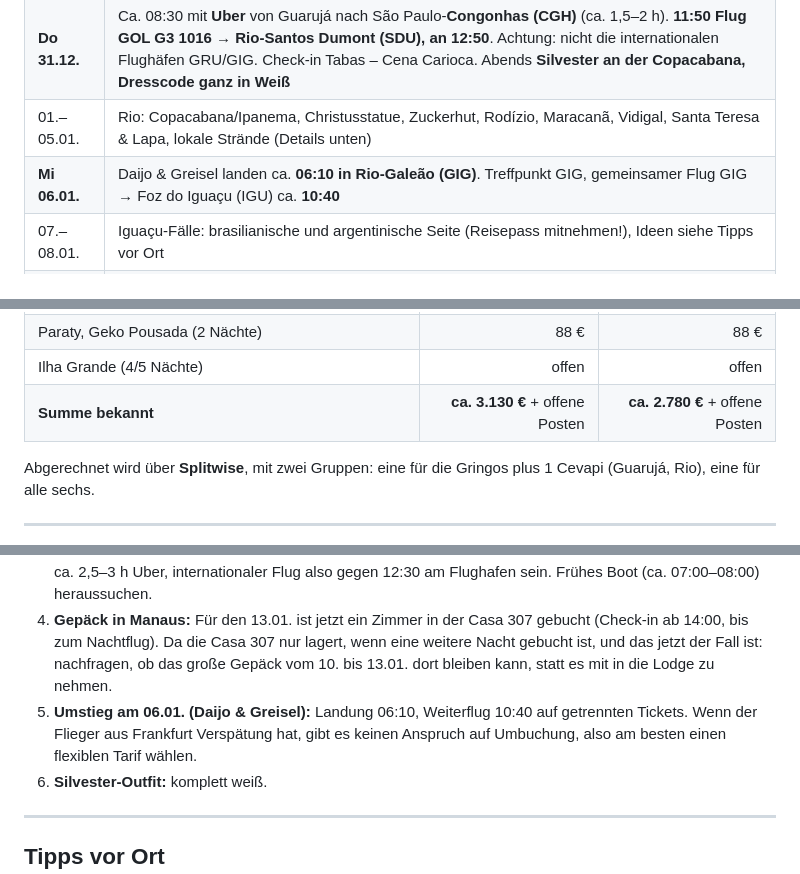
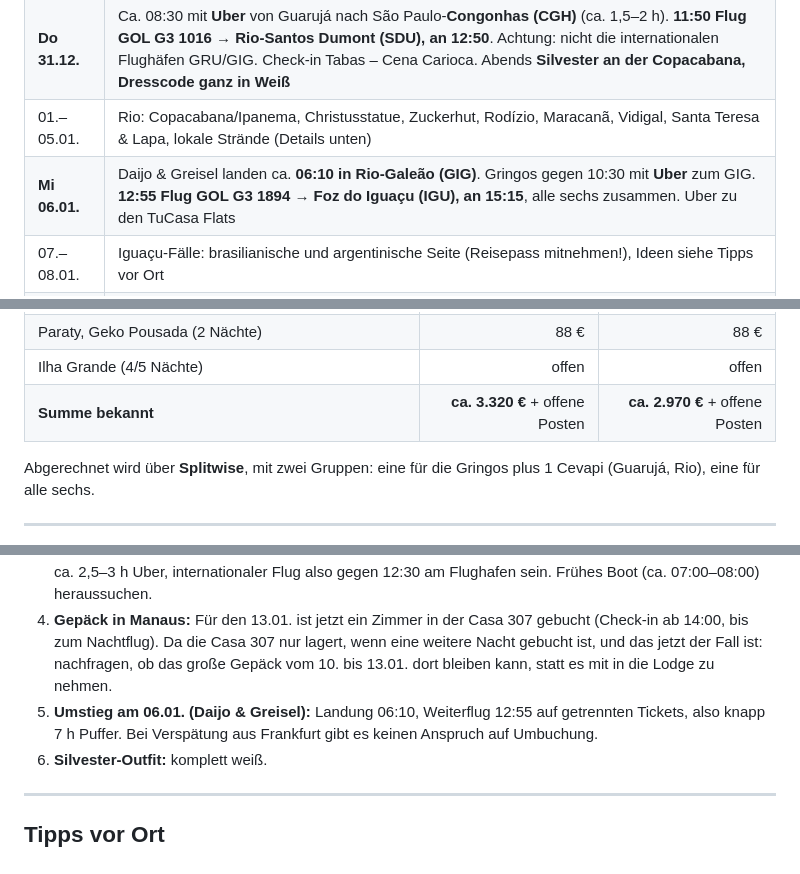
Before and after one commit to schuchpatrick-hub/Brasilien, a Markdown page: README.md, 3 parts joined by grey strips. GitHub-like rendering.

```diff
--- a/README.md
+++ b/README.md
@@ -48,7 +48,7 @@ Ab dem **06.01.** reisen alle sechs zusammen, bis sich die Gruppen auf der Ilha
 | 29.–30.12. | Strand an der Praia da Enseada, Footvolley-Netze direkt vor der Tür |
 | **Do 31.12.** | Ca. 08:30 mit **Uber** von Guarujá nach São Paulo-**Congonhas (CGH)** (ca. 1,5–2 h). **11:50 Flug GOL G3 1016 → Rio-Santos Dumont (SDU), an 12:50**. Achtung: nicht die internationalen Flughäfen GRU/GIG. Check-in Tabas – Cena Carioca. Abends **Silvester an der Copacabana, Dresscode ganz in Weiß** |
 | 01.–05.01. | Rio: Copacabana/Ipanema, Christusstatue, Zuckerhut, Rodízio, Maracanã, Vidigal, Santa Teresa & Lapa, lokale Strände (Details unten) |
-| **Mi 06.01.** | Daijo & Greisel landen ca. **06:10 in Rio-Galeão (GIG)**. Treffpunkt GIG, gemeinsamer Flug GIG → Foz do Iguaçu (IGU) ca. **10:40** |
+| **Mi 06.01.** | Daijo & Greisel landen ca. **06:10 in Rio-Galeão (GIG)**. Gringos gegen 10:30 mit **Uber** zum GIG. **12:55 Flug GOL G3 1894 → Foz do Iguaçu (IGU), an 15:15**, alle sechs zusammen. Uber zu den TuCasa Flats |
 | 07.–08.01. | Iguaçu-Fälle: brasilianische und argentinische Seite (Reisepass mitnehmen!), Ideen siehe Tipps vor Ort |
 | **Sa 09.01.** | Ca. 08:30 mit **Uber** zum Flughafen IGU. **10:20 Flug Azul AD2407 + AD4056 → Manaus (MAO), 1 Umstieg, an 16:00 Ortszeit Manaus**. 1 Nacht in der Casa 307 |
 | **So 10.01.** | Abholung am Hotel zur **Juma Lodge** (3 Nächte, alles inklusive außer Bar) |
@@ -123,7 +123,7 @@ Adressen mit 🟡 stammen aus den Booking-Einträgen, bitte mit der Buchungsbest
 | Juma Lodge (3 Nächte, alles inklusive außer Bar) | 520 € | 520 € |
 | Paraty, Geko Pousada (2 Nächte) | 88 € | 88 € |
 | Ilha Grande (4/5 Nächte) | offen | offen |
-| **Summe bekannt** | **ca. 3.130 €** + offene Posten | **ca. 2.780 €** + offene Posten |
+| **Summe bekannt** | **ca. 3.320 €** + offene Posten | **ca. 2.970 €** + offene Posten |
 
 Abgerechnet wird über **Splitwise**, mit zwei Gruppen: eine für die Gringos plus 1 Cevapi (Guarujá, Rio), eine für alle sechs.
 
@@ -137,7 +137,7 @@ Transfers laufen per **Uber** (GRU → Guarujá, Rio → Paraty, zum Flughafen a
 2. **Unterkunft Ilha Grande** in Vila do Abraão für 16.–20.01. bzw. 21.01. buchen.
 3. **Rückreise 20.01. planen:** Abflug **15:35 ab Rio-Galeão (GIG)**. Von Vila do Abraão: Boot zum Festland plus ca. 2,5–3 h Uber, internationaler Flug also gegen 12:30 am Flughafen sein. Frühes Boot (ca. 07:00–08:00) heraussuchen.
 4. **Gepäck in Manaus:** Für den 13.01. ist jetzt ein Zimmer in der Casa 307 gebucht (Check-in ab 14:00, bis zum Nachtflug). Da die Casa 307 nur lagert, wenn eine weitere Nacht gebucht ist, und das jetzt der Fall ist: nachfragen, ob das große Gepäck vom 10. bis 13.01. dort bleiben kann, statt es mit in die Lodge zu nehmen.
-5. **Umstieg am 06.01. (Daijo & Greisel):** Landung 06:10, Weiterflug 10:40 auf getrennten Tickets. Wenn der Flieger aus Frankfurt Verspätung hat, gibt es keinen Anspruch auf Umbuchung, also am besten einen flexiblen Tarif wählen.
+5. **Umstieg am 06.01. (Daijo & Greisel):** Landung 06:10, Weiterflug 12:55 auf getrennten Tickets, also knapp 7 h Puffer. Bei Verspätung aus Frankfurt gibt es keinen Anspruch auf Umbuchung.
 6. **Silvester-Outfit:** komplett weiß.
 
 ---
```
Also changed, not shown: other parts of README.md (+5 -5 lines), reisebild.png, 9 other files.
